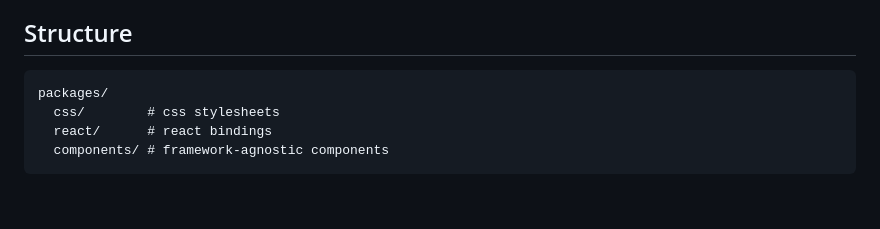
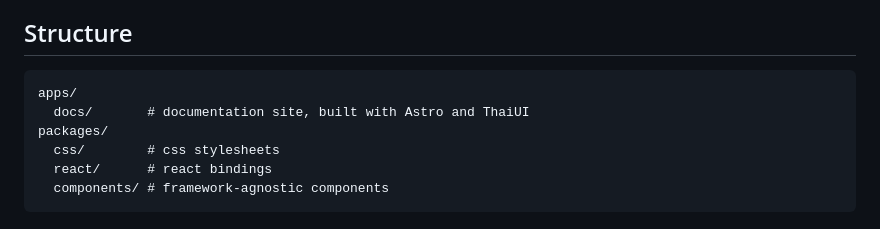
Before and after one commit to heypoom/thaiui, a Markdown page: README.md, the part around the change. Drawn GitHub-style; blank space fills up the shorter version.

Commit message:
docs: update README.md

````diff
--- a/README.md
+++ b/README.md
@@ -15,6 +15,8 @@ ThaiUI aims to be an open-source, framework-agnostic design system for Thai civi
 ## Structure
 
 ```txt
+apps/
+  docs/       # documentation site, built with Astro and ThaiUI
 packages/
   css/        # css stylesheets
   react/      # react bindings
````
